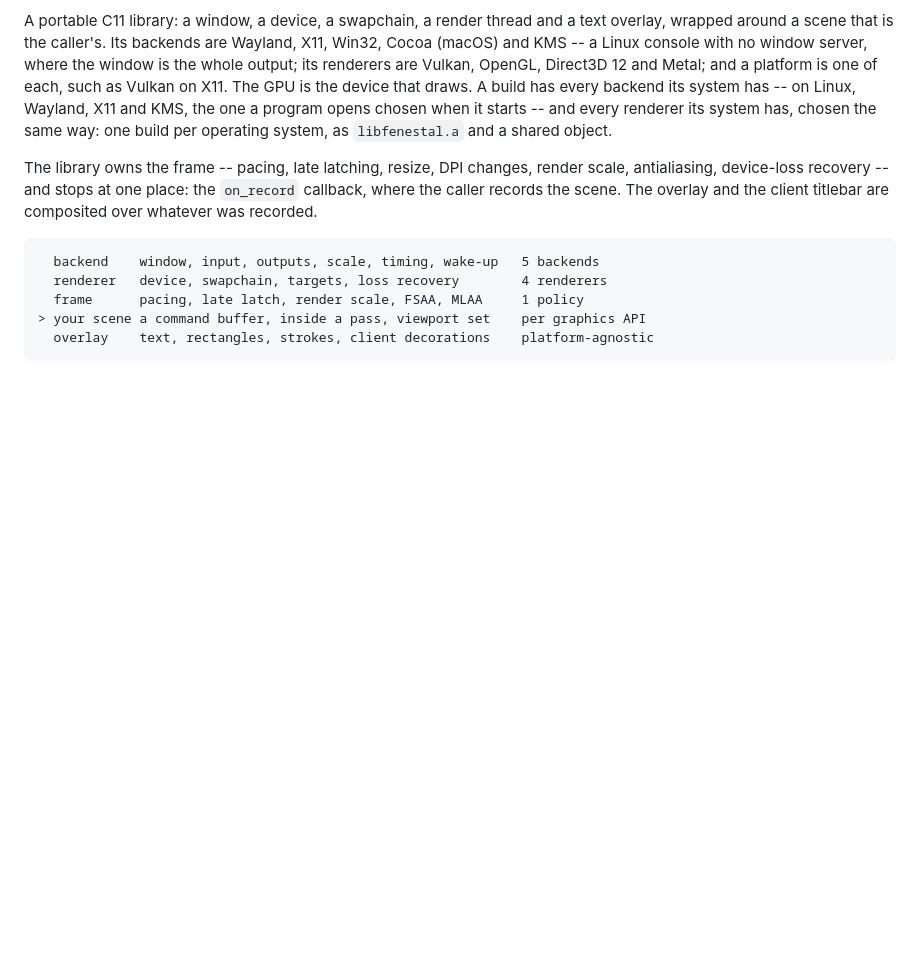
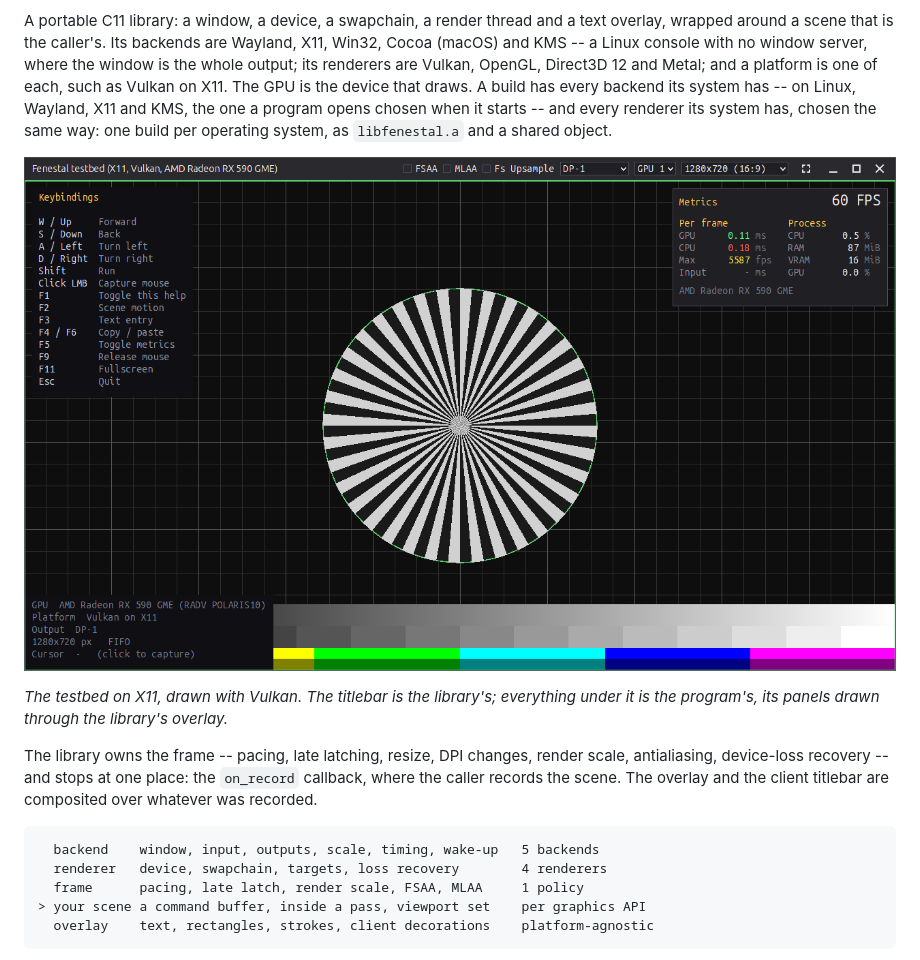
Before and after one commit to sothis/fenestal, a Markdown page: README.md, the part around the change. GitHub-like rendering; pictures changed too: docs/testbed.png (added); blank space fills up the shorter version.

Commit message:
README: a screenshot of the testbed, on X11 with Vulkan

```diff
--- a/README.md
+++ b/README.md
@@ -17,6 +17,12 @@ backend its system has -- on Linux, Wayland, X11 and KMS, the one a
 program opens chosen when it starts -- and every renderer its system has,
 chosen the same way: one build per operating system, as `libfenestal.a`
 and a shared object.
+
+![The testbed on X11, drawn with Vulkan](docs/testbed.png)
+
+*The testbed on X11, drawn with Vulkan. The titlebar is the library's;
+everything under it is the program's, its panels drawn through the
+library's overlay.*
 
 The library owns the frame -- pacing, late latching, resize, DPI changes,
 render scale, antialiasing, device-loss recovery -- and stops at one place:
```
